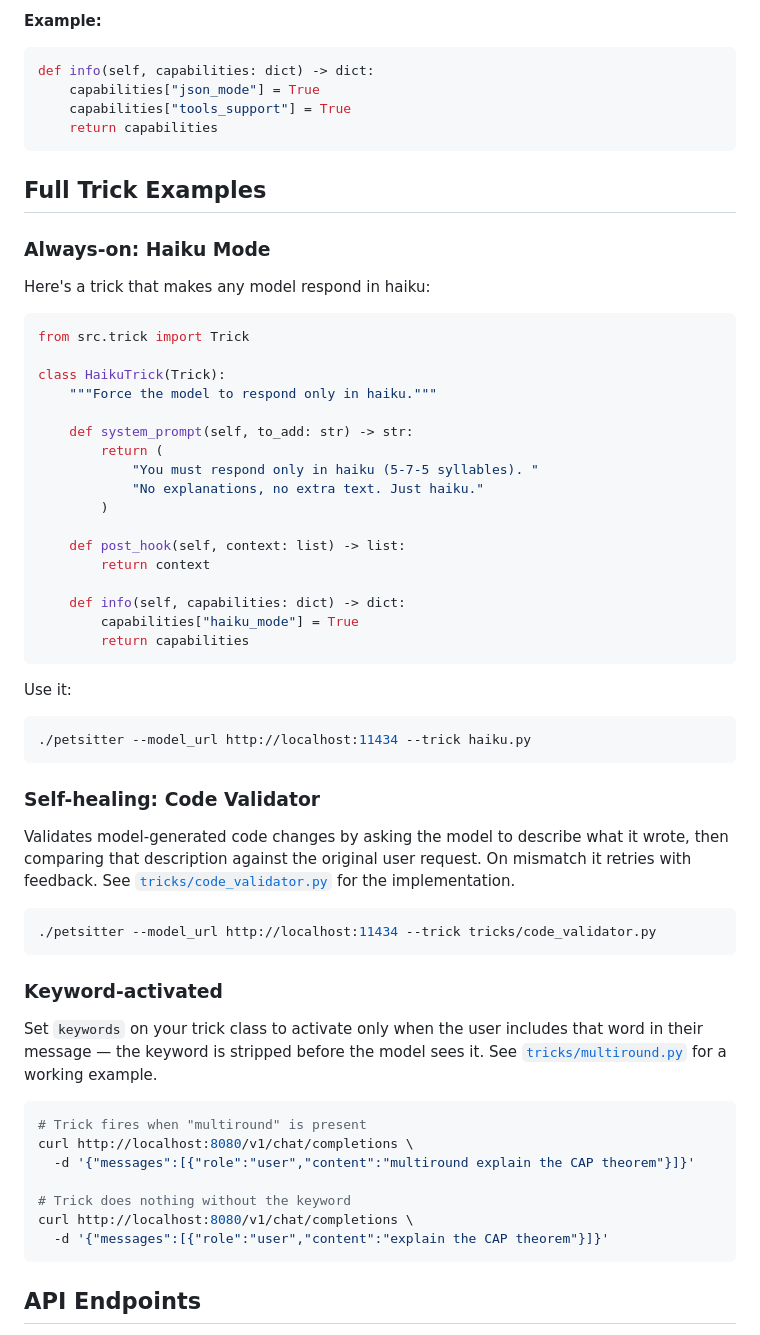
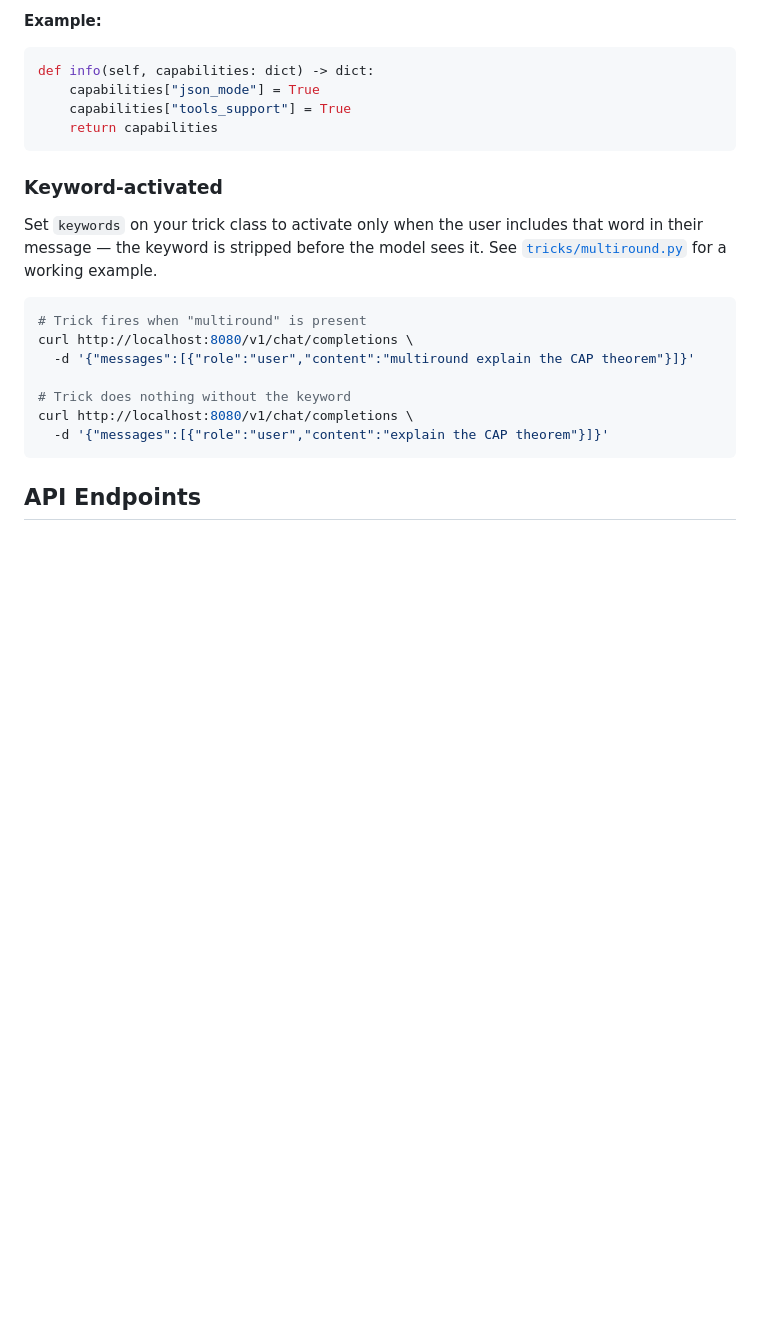
Before and after one commit to day50-dev/Petsitter, a Markdown page: README.md, the part around one of its changes. Rendered like a GitHub page; blank space fills up the shorter version.

Commit message:
readme example

````diff
--- a/README.md
+++ b/README.md
@@ -279,44 +295,6 @@ def info(self, capabilities: dict) -> dict:
     return capabilities
 ```
 
-## Full Trick Examples
-
-### Always-on: Haiku Mode
-
-Here's a trick that makes any model respond in haiku:
-
-```python
-from src.trick import Trick
-
-class HaikuTrick(Trick):
-    """Force the model to respond only in haiku."""
-
-    def system_prompt(self, to_add: str) -> str:
-        return (
-            "You must respond only in haiku (5-7-5 syllables). "
-            "No explanations, no extra text. Just haiku."
-        )
-
-    def post_hook(self, context: list) -> list:
-        return context
-
-    def info(self, capabilities: dict) -> dict:
-        capabilities["haiku_mode"] = True
-        return capabilities
-```
-
-Use it:
-```bash
-./petsitter --model_url http://localhost:11434 --trick haiku.py
-```
-
-### Self-healing: Code Validator
-
-Validates model-generated code changes by asking the model to describe what it wrote, then comparing that description against the original user request. On mismatch it retries with feedback. See [`tricks/code_validator.py`](tricks/code_validator.py) for the implementation.
-
-```bash
-./petsitter --model_url http://localhost:11434 --trick tricks/code_validator.py
-```
 
 ### Keyword-activated
 
````
Also changed, not shown: other parts of README.md (+18 -2 lines).
